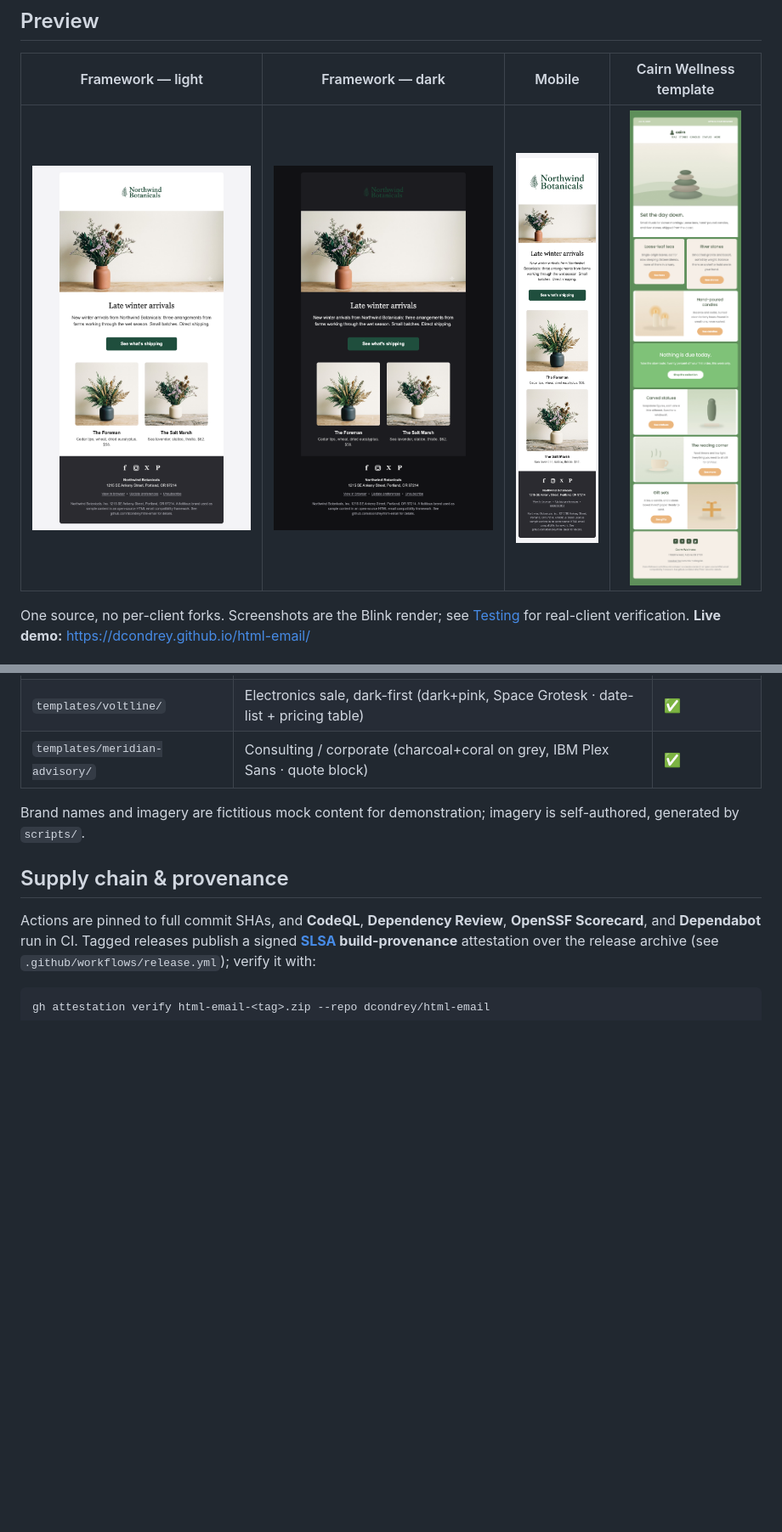
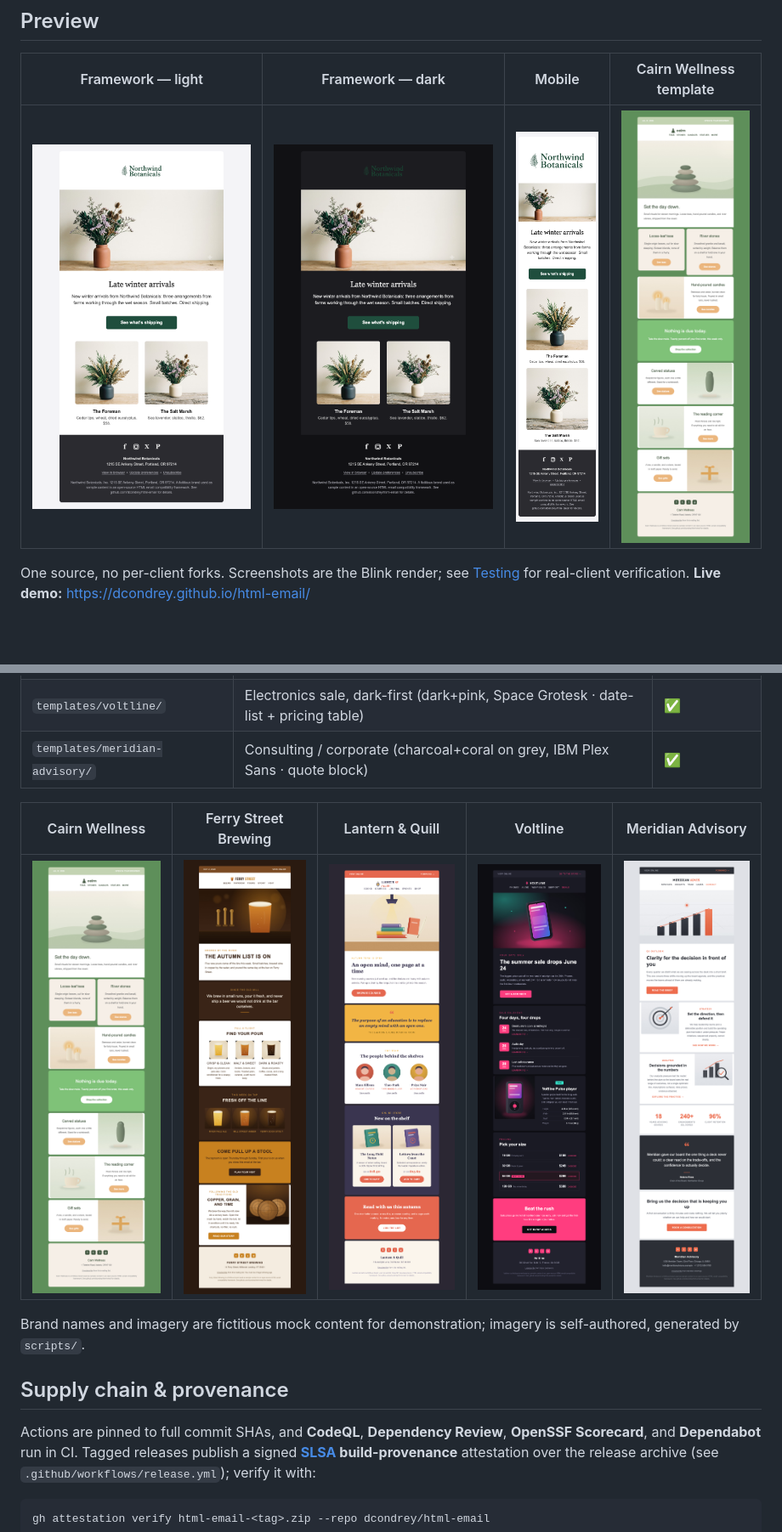
Before and after one commit to dcondrey/html-email, a Markdown page: README.md, 2 parts joined by grey strips. Shown: that part at 85% size. Drawn GitHub-style; pictures changed too: docs/preview/cairn-wellness.png, docs/preview/ferry-street-brewing.png (added), docs/preview/lantern-and-quill.png (added); blank space fills up the shorter version.

```diff
--- a/README.md
+++ b/README.md
@@ -121,6 +121,10 @@ node framework/build/lint.mjs templates/cairn-wellness/dist/email.html
 | `templates/voltline/` | Electronics sale, dark-first (dark+pink, Space Grotesk · date-list + pricing table) | ✅ |
 | `templates/meridian-advisory/` | Consulting / corporate (charcoal+coral on grey, IBM Plex Sans · quote block) | ✅ |
 
+| Cairn Wellness | Ferry Street Brewing | Lantern & Quill | Voltline | Meridian Advisory |
+|:---:|:---:|:---:|:---:|:---:|
+| [![Cairn Wellness](docs/preview/cairn-wellness.png)](templates/cairn-wellness/) | [![Ferry Street Brewing](docs/preview/ferry-street-brewing.png)](templates/ferry-street-brewing/) | [![Lantern & Quill](docs/preview/lantern-and-quill.png)](templates/lantern-and-quill/) | [![Voltline](docs/preview/voltline.png)](templates/voltline/) | [![Meridian Advisory](docs/preview/meridian-advisory.png)](templates/meridian-advisory/) |
+
 Brand names and imagery are fictitious mock content for demonstration; imagery is self-authored,
 generated by `scripts/`.
 
```
Also changed, not shown: 1 other file.
